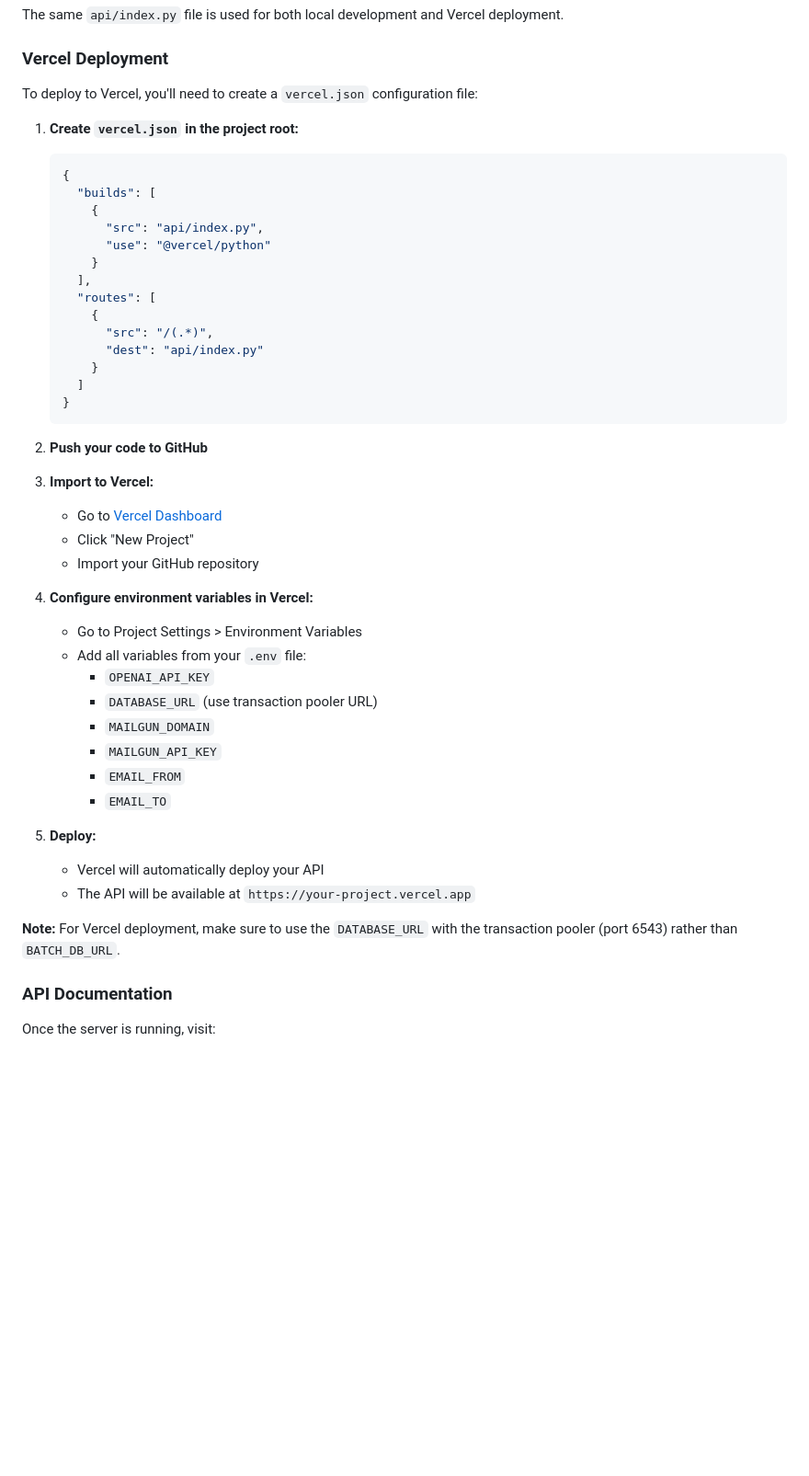
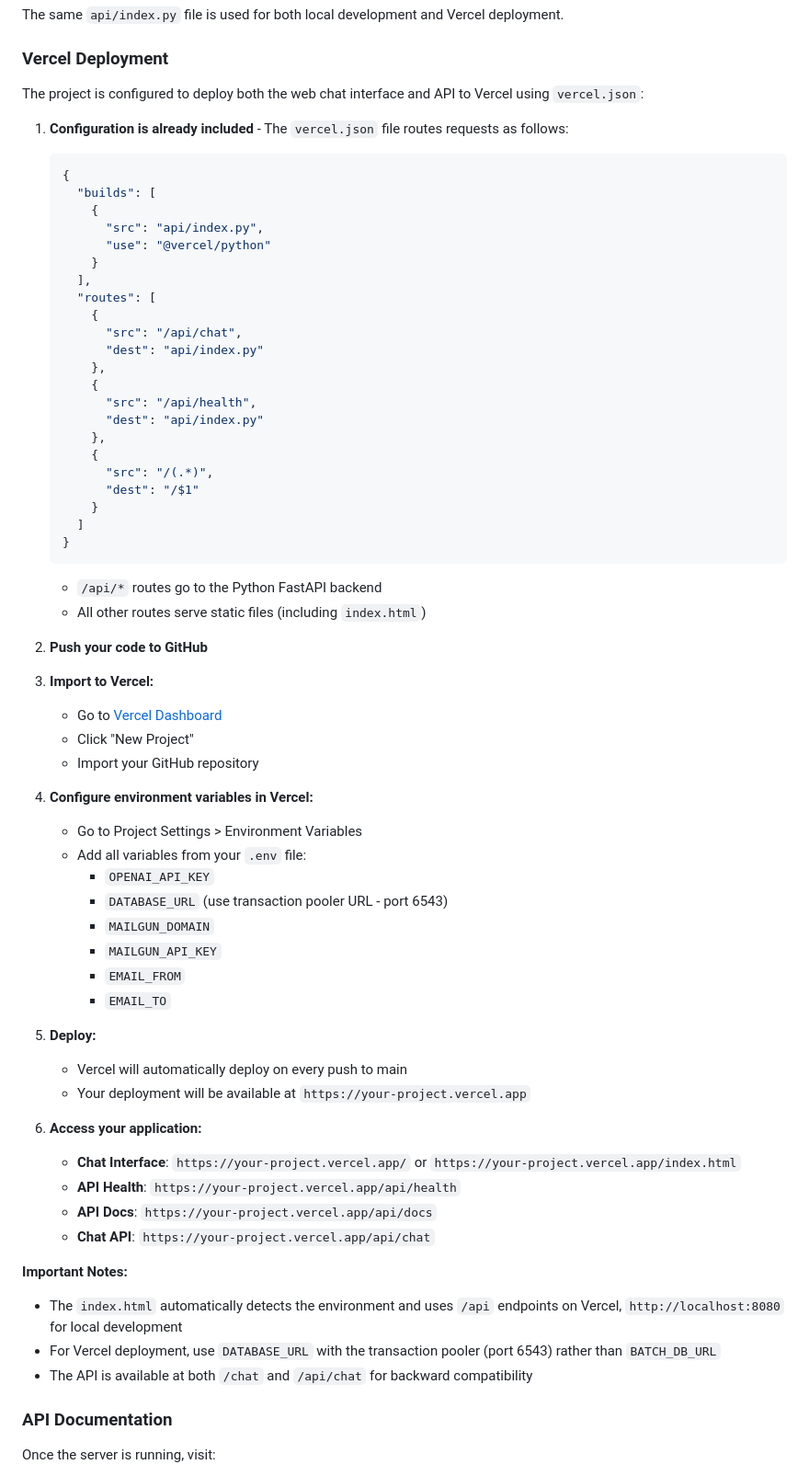
Before and after one commit to christancho/ai-sales-assistant-chatbot, a Markdown page: README.md, the part around one of its changes. Shown at 92% size. Drawn GitHub-style; blank space fills up the shorter version.

Commit message:
Update README with Vercel deployment details and web interface access
- Document vercel.json routing configuration (/api/* to backend, static files)
- Add clear instructions for accessing chat interface on Vercel
- Explain environment auto-detection in index.html
- Update testing section with both local and production workflows
- Clarify API endpoint availability at /chat and /api/chat

````diff
--- a/README.md
+++ b/README.md
@@ -253,9 +253,9 @@ The same `api/index.py` file is used for both local development and Vercel deplo
 
 ### Vercel Deployment
 
-To deploy to Vercel, you'll need to create a `vercel.json` configuration file:
+The project is configured to deploy both the web chat interface and API to Vercel using `vercel.json`:
 
-1. **Create `vercel.json` in the project root:**
+1. **Configuration is already included** - The `vercel.json` file routes requests as follows:
    ```json
    {
      "builds": [
@@ -266,12 +266,22 @@ To deploy to Vercel, you'll need to create a `vercel.json` configuration file:
      ],
      "routes": [
        {
+         "src": "/api/chat",
+         "dest": "api/index.py"
+       },
+       {
+         "src": "/api/health",
+         "dest": "api/index.py"
+       },
+       {
          "src": "/(.*)",
-         "dest": "api/index.py"
+         "dest": "/$1"
        }
      ]
    }
    ```
+   - `/api/*` routes go to the Python FastAPI backend
+   - All other routes serve static files (including `index.html`)
 
 2. **Push your code to GitHub**
 
@@ -284,17 +294,26 @@ To deploy to Vercel, you'll need to create a `vercel.json` configuration file:
    - Go to Project Settings > Environment Variables
    - Add all variables from your `.env` file:
      - `OPENAI_API_KEY`
-     - `DATABASE_URL` (use transaction pooler URL)
+     - `DATABASE_URL` (use transaction pooler URL - port 6543)
      - `MAILGUN_DOMAIN`
      - `MAILGUN_API_KEY`
      - `EMAIL_FROM`
      - `EMAIL_TO`
 
 5. **Deploy:**
-   - Vercel will automatically deploy your API
-   - The API will be available at `https://your-project.vercel.app`
+   - Vercel will automatically deploy on every push to main
+   - Your deployment will be available at `https://your-project.vercel.app`
 
-**Note:** For Vercel deployment, make sure to use the `DATABASE_URL` with the transaction pooler (port 6543) rather than `BATCH_DB_URL`.
+6. **Access your application:**
+   - **Chat Interface**: `https://your-project.vercel.app/` or `https://your-project.vercel.app/index.html`
+   - **API Health**: `https://your-project.vercel.app/api/health`
+   - **API Docs**: `https://your-project.vercel.app/api/docs`
+   - **Chat API**: `https://your-project.vercel.app/api/chat`
+
+**Important Notes:**
+- The `index.html` automatically detects the environment and uses `/api` endpoints on Vercel, `http://localhost:8080` for local development
+- For Vercel deployment, use `DATABASE_URL` with the transaction pooler (port 6543) rather than `BATCH_DB_URL`
+- The API is available at both `/chat` and `/api/chat` for backward compatibility
 
 ### API Documentation
 
````
Also changed, not shown: other parts of README.md (+14 -2 lines).
